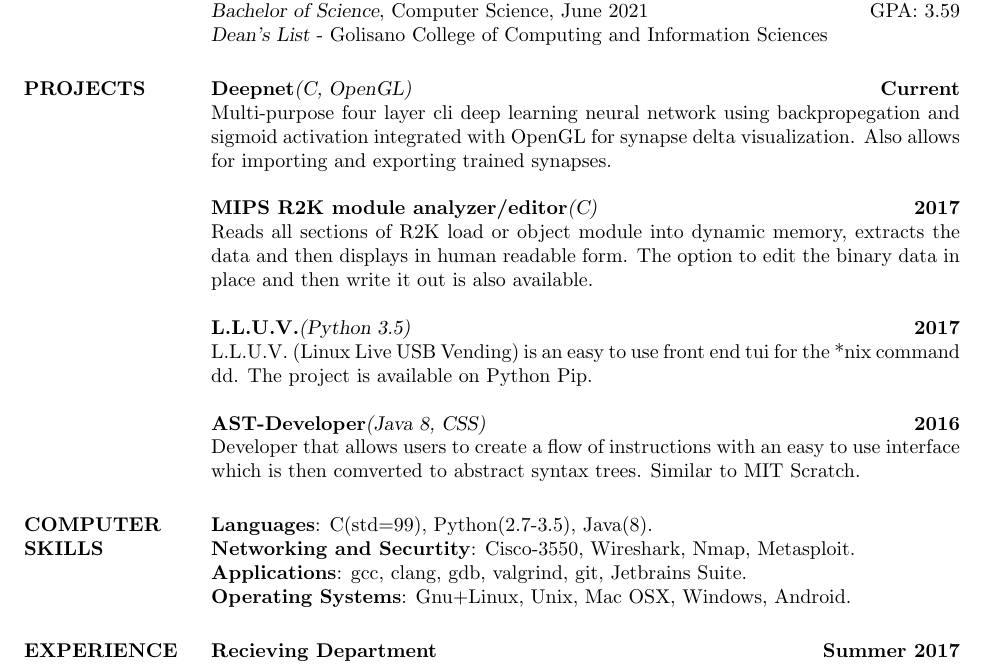
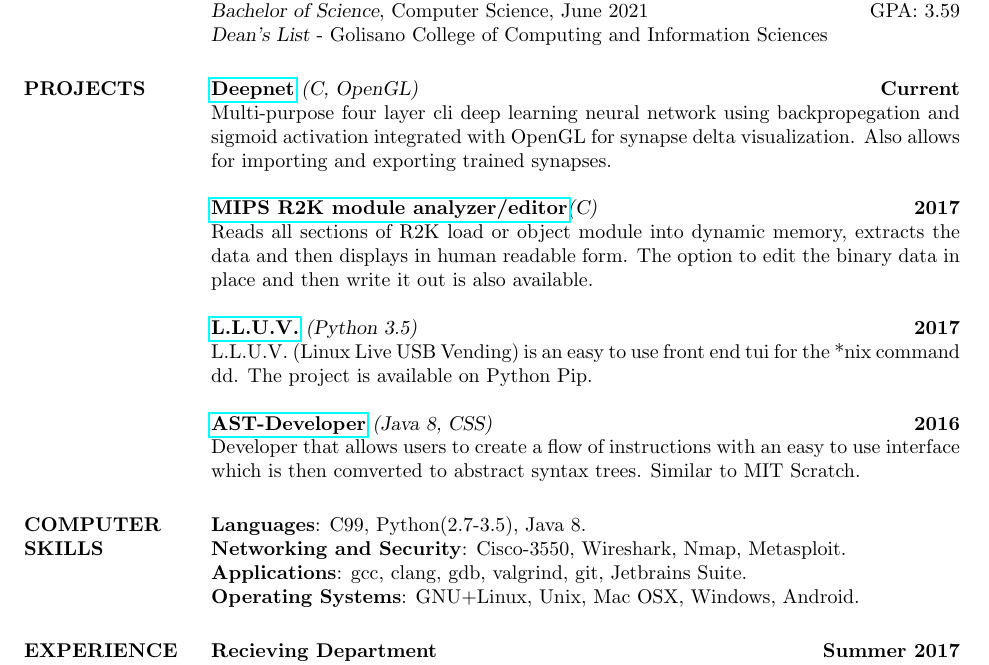
Before and after one commit to jmp1617/resume, a LaTeX CV (jpotter_resume_2017s1.tex): part of the page, cut so that both start at the same text. Compiled offline with pdfLaTeX.

Commit message:
made project names links to github

```diff
--- a/jpotter_resume_2017s1.tex
+++ b/jpotter_resume_2017s1.tex
@@ -37,22 +37,26 @@
 %-------------------------------------------------------------------------------
 \section{PROJECTS}
 \par
-    \textbf{Deepnet}{\sl(C, OpenGL)}\hfill \textbf{Current}\\
+    \href{https://github.com/jmp1617/deepnet.git}{\textbf{Deepnet}}
+    {\sl (C, OpenGL)}\hfill \textbf{Current}\\
     Multi-purpose four layer cli deep learning neural network using
     backpropegation and sigmoid activation integrated with OpenGL for synapse
     delta visualization. Also allows for importing and exporting trained
     synapses.
 \par
-    \textbf{MIPS R2K module analyzer/editor}{\sl(C)}\hfill \textbf{2017}\\
+    \href{https://github.com/jmp1617/lmedit.git}
+    {\textbf{MIPS R2K module analyzer/editor}}{\sl (C)}\hfill \textbf{2017}\\
     Reads all sections of R2K load or object module into dynamic memory,
     extracts the data and then displays in human readable form. The option to
     edit the binary data in place and then write it out is also available.
 \par
-    \textbf{L.L.U.V.}{\sl(Python 3.5)}\hfill \textbf{2017}\\
+    \href{https://github.com/jmp1617/LLUV.git}{\textbf{L.L.U.V.}}
+    {\sl (Python 3.5)}\hfill \textbf{2017}\\
     L.L.U.V. (Linux Live USB Vending) is an easy to use front end tui for the
     *nix command dd. The project is available on Python Pip.
 \par
-    \textbf{AST-Developer}{\sl(Java 8, CSS)}\hfill \textbf{2016}\\
+    \href{https://github.com/jmp1617/ast-developer.git}{\textbf{AST-Developer}}
+    {\sl (Java 8, CSS)}\hfill \textbf{2016}\\
     Developer that allows users to create a flow of instructions with an easy to
     use interface which is then comverted to abstract syntax trees. Similar to
     MIT Scratch.
@@ -62,14 +66,14 @@
 %   COMPUTER SKILLS SECTION
 %-------------------------------------------------------------------------------
 \section{COMPUTER\\SKILLS}
-\textbf{Languages}: C(std=99), Python(2.7-3.5), Java(8).
+\textbf{Languages}: C99, Python(2.7-3.5), Java 8.
 \\
-\textbf{Networking and Securtity}: Cisco-3550, Wireshark, Nmap, Metasploit.
+\textbf{Networking and Security}: Cisco-3550, Wireshark, Nmap, Metasploit.
 \\
 \textbf{Applications}: gcc, clang, gdb, valgrind, git, Jetbrains Suite.
 \\
 \textbf{Operating Systems}:
-Gnu+Linux, Unix, Mac OSX, Windows, Android.
+GNU+Linux, Unix, Mac OSX, Windows, Android.
 %-------------------------------------------------------------------------------
 
 %-------------------------------------------------------------------------------
```
